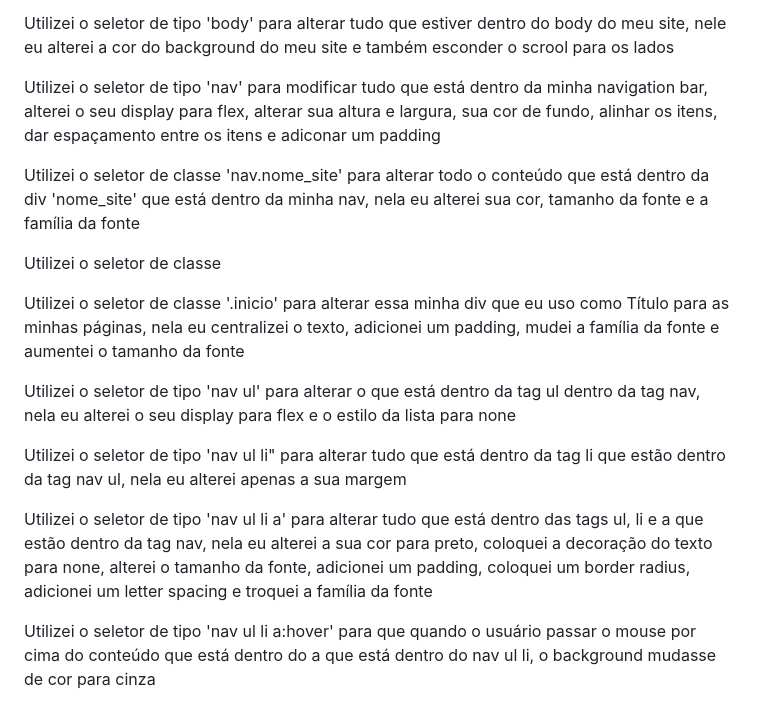
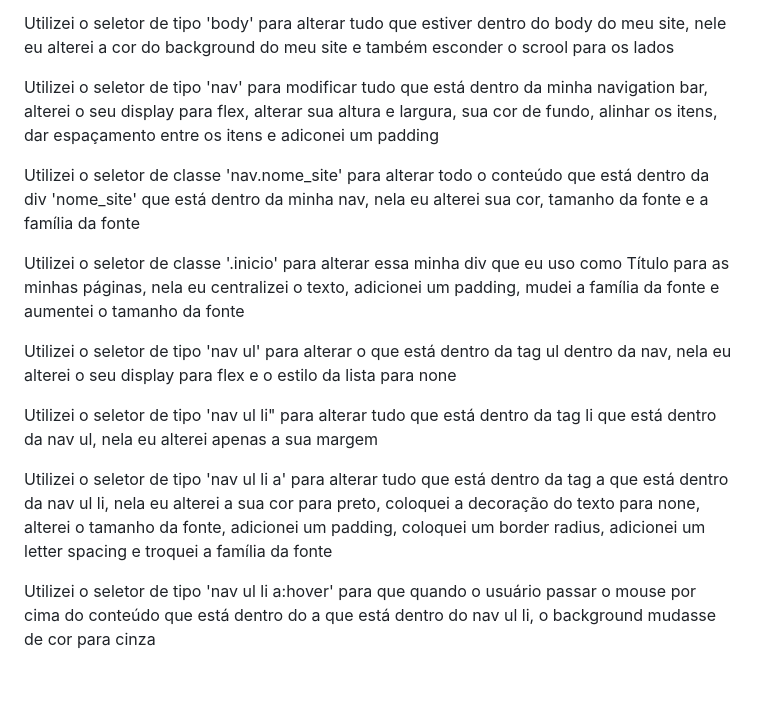
Before and after one commit to LeandroBorgesdaSilva/Primeiro_site, a Markdown page: README.md, the part around one of its changes. Drawn GitHub-style; blank space fills up the shorter version.

```diff
--- a/README.md
+++ b/README.md
@@ -37,19 +37,17 @@
 
 <p>Utilizei o seletor de tipo 'body' para alterar tudo que estiver dentro do body do meu site, nele eu alterei a cor do background do meu site e também esconder o scrool para os lados</p>
 
-<p>Utilizei o seletor de tipo 'nav' para modificar tudo que está dentro da minha navigation bar, alterei o seu display para flex, alterar sua altura e largura, sua cor de fundo, alinhar os itens, dar espaçamento entre os itens e adiconar um padding</p>
+<p>Utilizei o seletor de tipo 'nav' para modificar tudo que está dentro da minha navigation bar, alterei o seu display para flex, alterar sua altura e largura, sua cor de fundo, alinhar os itens, dar espaçamento entre os itens e adiconei um padding</p>
 
 <p>Utilizei o seletor de classe 'nav.nome_site' para alterar todo o conteúdo que está dentro da div 'nome_site' que está dentro da minha nav, nela eu alterei sua cor, tamanho da fonte e a família da fonte</p>
 
-<p>Utilizei o seletor de classe</p>
-
 <p>Utilizei o seletor de classe '.inicio' para alterar essa minha div que eu uso como Título para as minhas páginas, nela eu centralizei o texto, adicionei um padding, mudei a família da fonte e aumentei o tamanho da fonte</p>
 
-<p>Utilizei o seletor de tipo 'nav ul' para alterar o que está dentro da tag ul dentro da tag nav, nela eu alterei o seu display para flex e o estilo da lista para none</p>
+<p>Utilizei o seletor de tipo 'nav ul' para alterar o que está dentro da tag ul dentro da nav, nela eu alterei o seu display para flex e o estilo da lista para none</p>
 
-<p>Utilizei o seletor de tipo 'nav ul li" para alterar tudo que está dentro da tag li que estão dentro da tag nav ul, nela eu alterei apenas a sua margem </p>
+<p>Utilizei o seletor de tipo 'nav ul li" para alterar tudo que está dentro da tag li que está dentro da nav ul, nela eu alterei apenas a sua margem </p>
 
-<p>Utilizei o seletor de tipo 'nav ul li a' para alterar tudo que está dentro das tags ul, li e a que estão dentro da tag nav, nela eu alterei a sua cor para preto, coloquei a decoração do texto para none, alterei o tamanho da fonte, adicionei um padding, coloquei um border radius, adicionei um letter spacing e troquei a família da fonte</p>
+<p>Utilizei o seletor de tipo 'nav ul li a' para alterar tudo que está dentro da tag a que está dentro da nav ul li, nela eu alterei a sua cor para preto, coloquei a decoração do texto para none, alterei o tamanho da fonte, adicionei um padding, coloquei um border radius, adicionei um letter spacing e troquei a família da fonte</p>
 
 <p>Utilizei o seletor de tipo 'nav ul li a:hover' para que quando o usuário passar o mouse por cima do conteúdo que está dentro do a que está dentro do nav ul li, o background mudasse de cor para cinza</p>
 
```
Also changed, not shown: other parts of README.md (+0 -3 lines).
